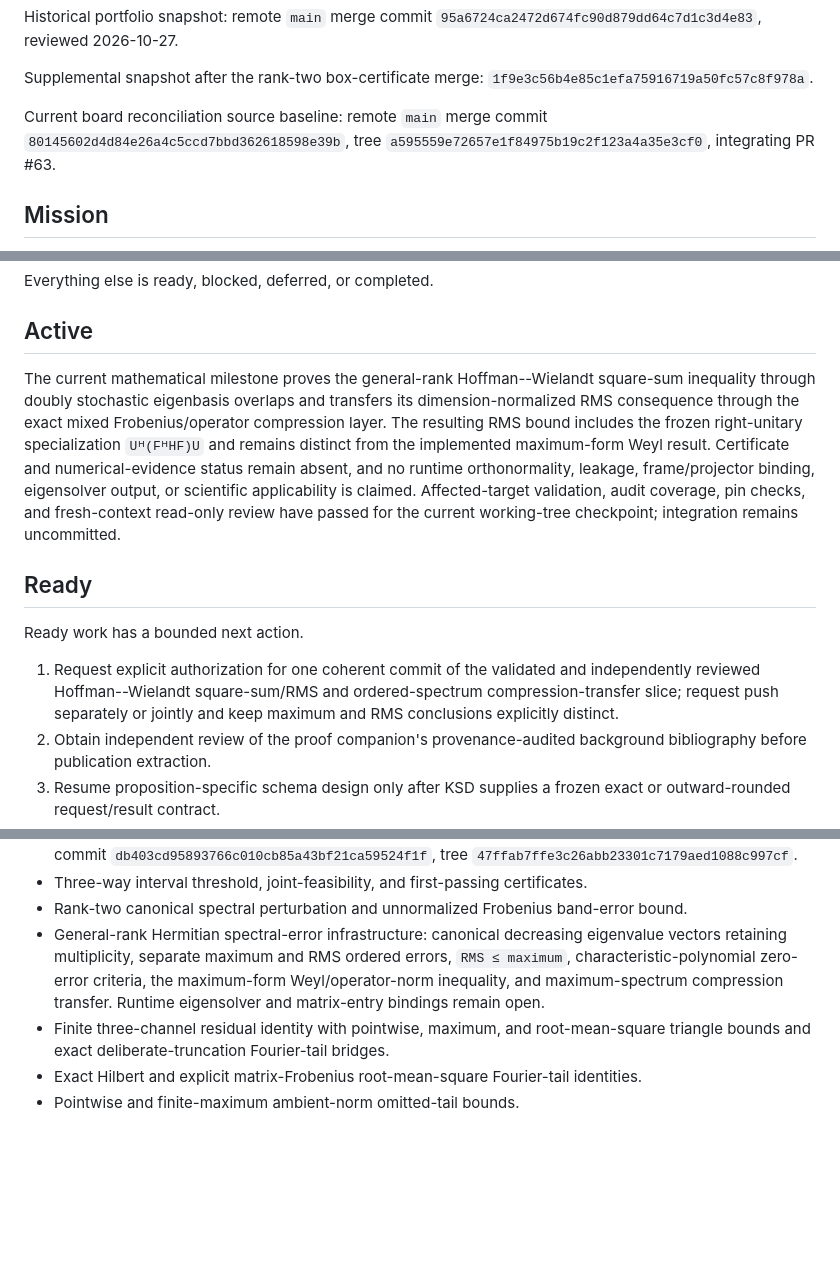
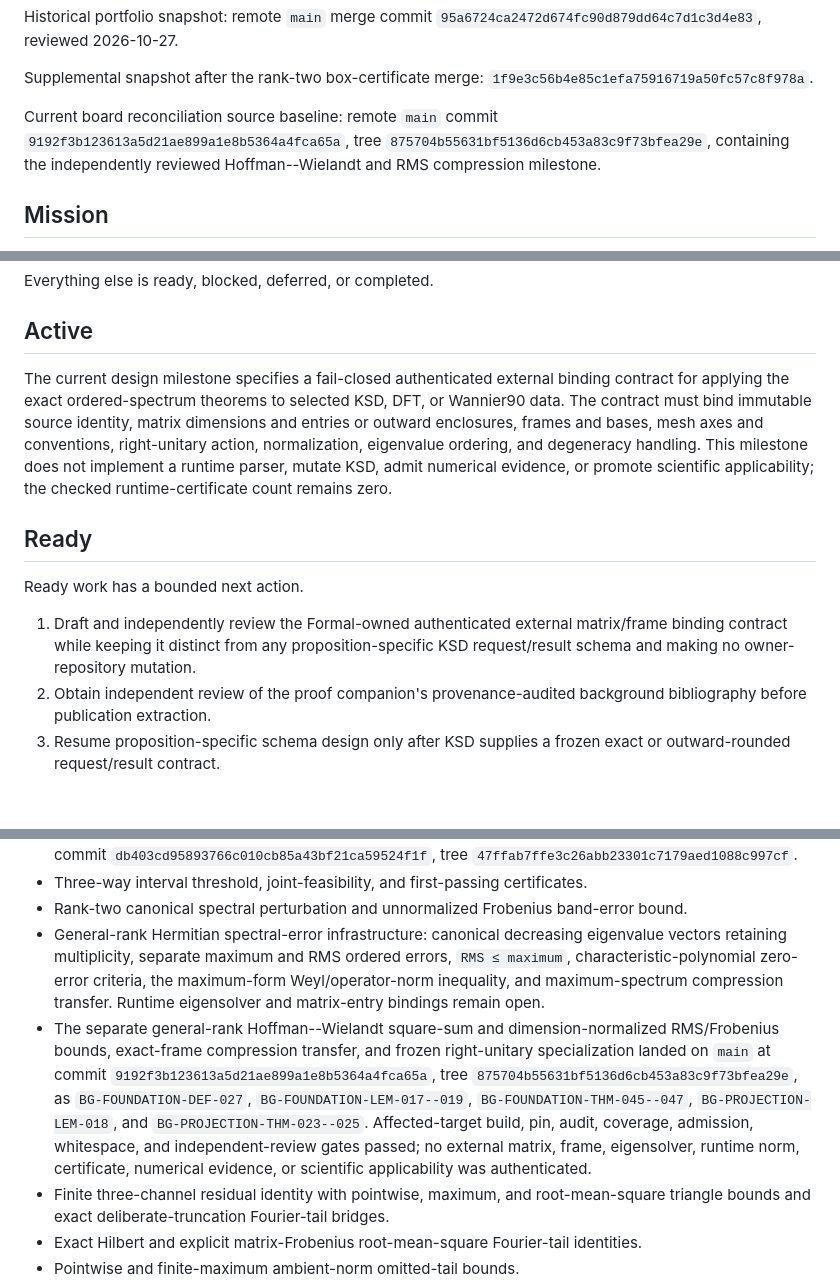
Before and after one commit to eragasa/projectkoios-formal, a Markdown page: docs/effort-portfolio.md, 3 parts joined by grey strips. Drawn GitHub-style; blank space fills up the shorter version.

Commit message:
Reconcile Hoffman-Wielandt milestone status

```diff
--- a/docs/effort-portfolio.md
+++ b/docs/effort-portfolio.md
@@ -21,9 +21,10 @@ Historical portfolio snapshot: remote `main` merge commit `95a6724ca2472d674fc90
 
 Supplemental snapshot after the rank-two box-certificate merge: `1f9e3c56b4e85c1efa75916719a50fc57c8f978a`.
 
-Current board reconciliation source baseline: remote `main` merge commit
-`80145602d4d84e26a4c5ccd7bbd362618598e39b`, tree
-`a595559e72657e1f84975b19c2f123a4a35e3cf0`, integrating PR #63.
+Current board reconciliation source baseline: remote `main` commit
+`9192f3b123613a5d21ae899a1e8b5364a4fca65a`, tree
+`875704b55631bf5136d6cb453a83c9f73bfea29e`, containing the independently reviewed
+Hoffman--Wielandt and RMS compression milestone.
 
 ## Mission
 
@@ -69,20 +70,20 @@ Everything else is ready, blocked, deferred, or completed.
 
 ## Active
 
-The current mathematical milestone proves the general-rank Hoffman--Wielandt square-sum inequality
-through doubly stochastic eigenbasis overlaps and transfers its dimension-normalized RMS consequence
-through the exact mixed Frobenius/operator compression layer. The resulting RMS bound includes the
-frozen right-unitary specialization `Uᴴ(FᴴHF)U` and remains distinct from the implemented
-maximum-form Weyl result. Certificate and numerical-evidence status remain absent, and no runtime
-orthonormality, leakage, frame/projector binding, eigensolver output, or scientific applicability is
-claimed. Affected-target validation, audit coverage, pin checks, and fresh-context read-only review
-have passed for the current working-tree checkpoint; integration remains uncommitted.
+The current design milestone specifies a fail-closed authenticated external binding contract for
+applying the exact ordered-spectrum theorems to selected KSD, DFT, or Wannier90 data. The contract
+must bind immutable source identity, matrix dimensions and entries or outward enclosures, frames and
+bases, mesh axes and conventions, right-unitary action, normalization, eigenvalue ordering, and
+degeneracy handling. This milestone does not implement a runtime parser, mutate KSD, admit numerical
+evidence, or promote scientific applicability; the checked runtime-certificate count remains zero.
 
 ## Ready
 
 Ready work has a bounded next action.
 
-1. Request explicit authorization for one coherent commit of the validated and independently reviewed Hoffman--Wielandt square-sum/RMS and ordered-spectrum compression-transfer slice; request push separately or jointly and keep maximum and RMS conclusions explicitly distinct.
+1. Draft and independently review the Formal-owned authenticated external matrix/frame binding
+   contract while keeping it distinct from any proposition-specific KSD request/result schema and
+   making no owner-repository mutation.
 2. Obtain independent review of the proof companion's provenance-audited background bibliography
    before publication extraction.
 3. Resume proposition-specific schema design only after KSD supplies a frozen exact or
@@ -334,7 +335,20 @@ These items are merged Formal content only.
   `47ffab7ffe3c26abb23301c7179aed1088c997cf`.
 - Three-way interval threshold, joint-feasibility, and first-passing certificates.
 - Rank-two canonical spectral perturbation and unnormalized Frobenius band-error bound.
-- General-rank Hermitian spectral-error infrastructure: canonical decreasing eigenvalue vectors retaining multiplicity, separate maximum and RMS ordered errors, `RMS ≤ maximum`, characteristic-polynomial zero-error criteria, the maximum-form Weyl/operator-norm inequality, and maximum-spectrum compression transfer. Runtime eigensolver and matrix-entry bindings remain open.
+- General-rank Hermitian spectral-error infrastructure: canonical decreasing eigenvalue vectors
+  retaining multiplicity, separate maximum and RMS ordered errors, `RMS ≤ maximum`,
+  characteristic-polynomial zero-error criteria, the maximum-form Weyl/operator-norm inequality,
+  and maximum-spectrum compression transfer. Runtime eigensolver and matrix-entry bindings remain
+  open.
+- The separate general-rank Hoffman--Wielandt square-sum and dimension-normalized RMS/Frobenius
+  bounds, exact-frame compression transfer, and frozen right-unitary specialization landed on
+  `main` at commit `9192f3b123613a5d21ae899a1e8b5364a4fca65a`, tree
+  `875704b55631bf5136d6cb453a83c9f73bfea29e`, as `BG-FOUNDATION-DEF-027`,
+  `BG-FOUNDATION-LEM-017--019`, `BG-FOUNDATION-THM-045--047`,
+  `BG-PROJECTION-LEM-018`, and `BG-PROJECTION-THM-023--025`. Affected-target build, pin, audit,
+  coverage, admission, whitespace, and independent-review gates passed; no external matrix, frame,
+  eigensolver, runtime norm, certificate, numerical evidence, or scientific applicability was
+  authenticated.
 - Finite three-channel residual identity with pointwise, maximum, and root-mean-square
   triangle bounds and exact deliberate-truncation Fourier-tail bridges.
 - Exact Hilbert and explicit matrix-Frobenius root-mean-square Fourier-tail identities.
```
Also changed, not shown: docs/trusted-base-audit.md (+4 -1 lines).
